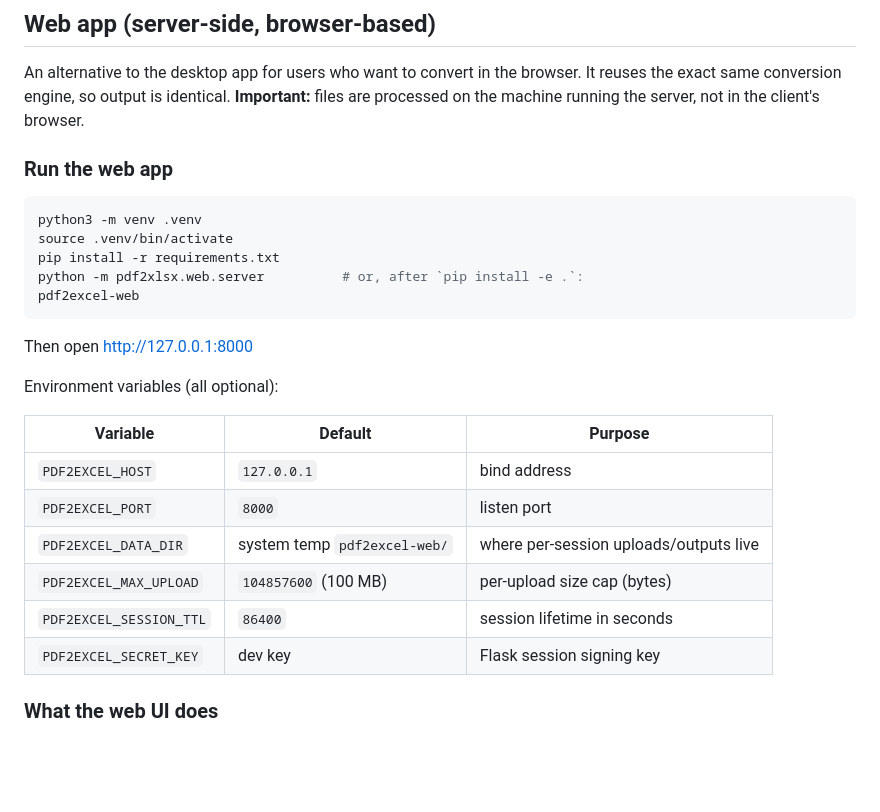
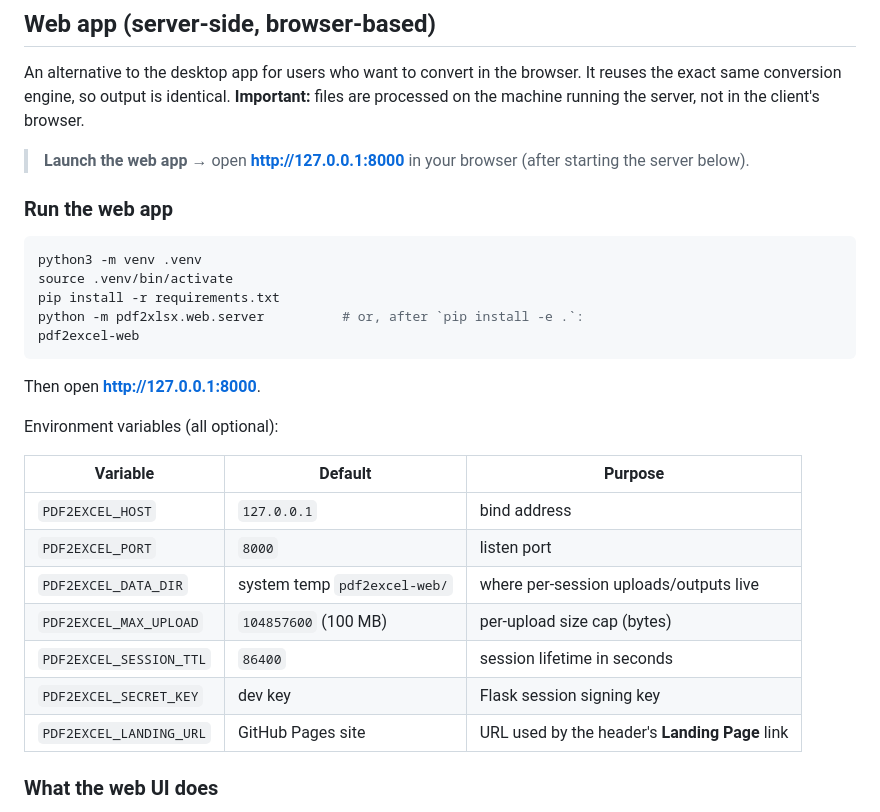
Before and after one commit to iKushwaha/pdf2excel-converter-and-merger, a Markdown page: README.md, the part around the change. Drawn GitHub-style; blank space fills up the shorter version.

Commit message:
Document web app launch URL in README

````diff
--- a/README.md
+++ b/README.md
@@ -118,6 +118,9 @@ browser. It reuses the exact same conversion engine, so output is identical.
 **Important:** files are processed on the machine running the server, not in
 the client's browser.
 
+> **Launch the web app →** open **http://127.0.0.1:8000** in your browser
+> (after starting the server below).
+
 ### Run the web app
 
 ```bash
@@ -128,7 +131,7 @@ python -m pdf2xlsx.web.server          # or, after `pip install -e .`:
 pdf2excel-web
 ```
 
-Then open http://127.0.0.1:8000
+Then open **[http://127.0.0.1:8000](http://127.0.0.1:8000)**.
 
 Environment variables (all optional):
 
@@ -140,6 +143,7 @@ Environment variables (all optional):
 | `PDF2EXCEL_MAX_UPLOAD` | `104857600` (100 MB) | per-upload size cap (bytes) |
 | `PDF2EXCEL_SESSION_TTL` | `86400` | session lifetime in seconds |
 | `PDF2EXCEL_SECRET_KEY` | dev key | Flask session signing key |
+| `PDF2EXCEL_LANDING_URL` | GitHub Pages site | URL used by the header's **Landing Page** link |
 
 ### What the web UI does
 
````
